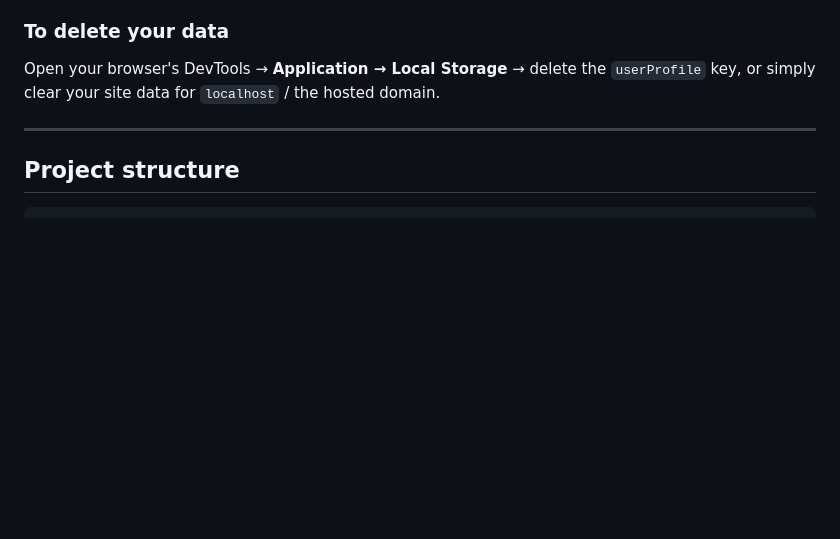
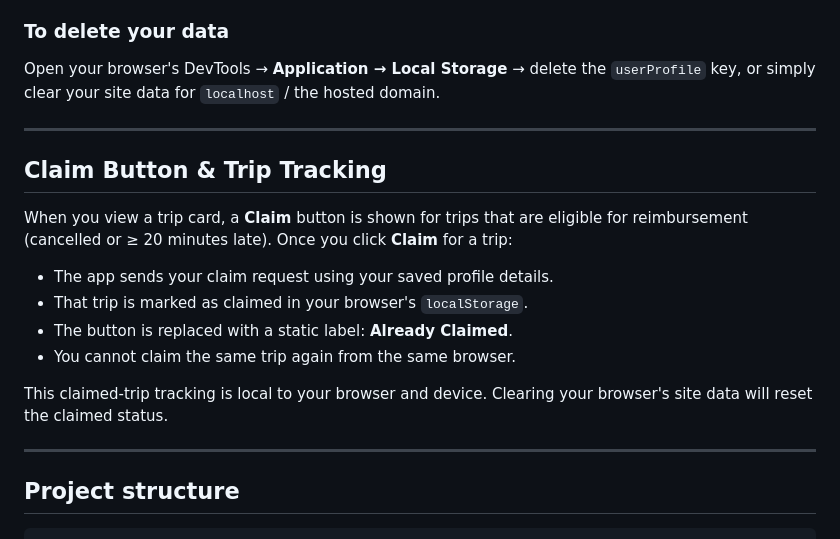
Before and after one commit to hasshe/railway-stats, a Markdown page: README.md, the part around the change. GitHub-like rendering; blank space fills up the shorter version.

````diff
--- a/README.md
+++ b/README.md
@@ -225,6 +225,19 @@ Open your browser's DevTools → **Application → Local Storage** → delete th
 
 ---
 
+## Claim Button & Trip Tracking
+
+When you view a trip card, a **Claim** button is shown for trips that are eligible for reimbursement (cancelled or ≥ 20 minutes late). Once you click **Claim** for a trip:
+
+- The app sends your claim request using your saved profile details.
+- That trip is marked as claimed in your browser's `localStorage`.
+- The button is replaced with a static label: **Already Claimed**.
+- You cannot claim the same trip again from the same browser.
+
+This claimed-trip tracking is local to your browser and device. Clearing your browser's site data will reset the claimed status.
+
+---
+
 ## Project structure
 
 ```
````
